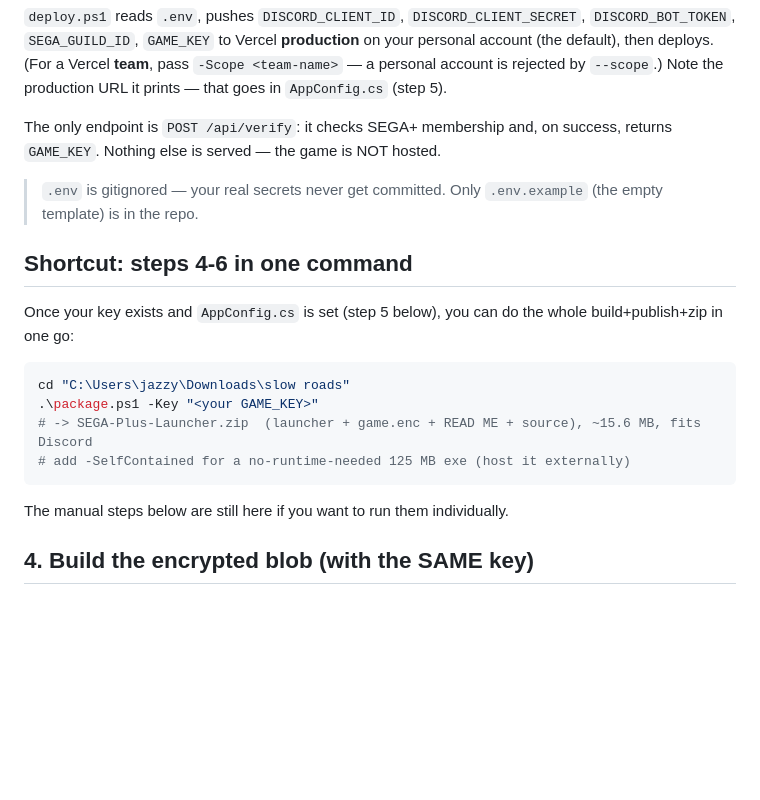
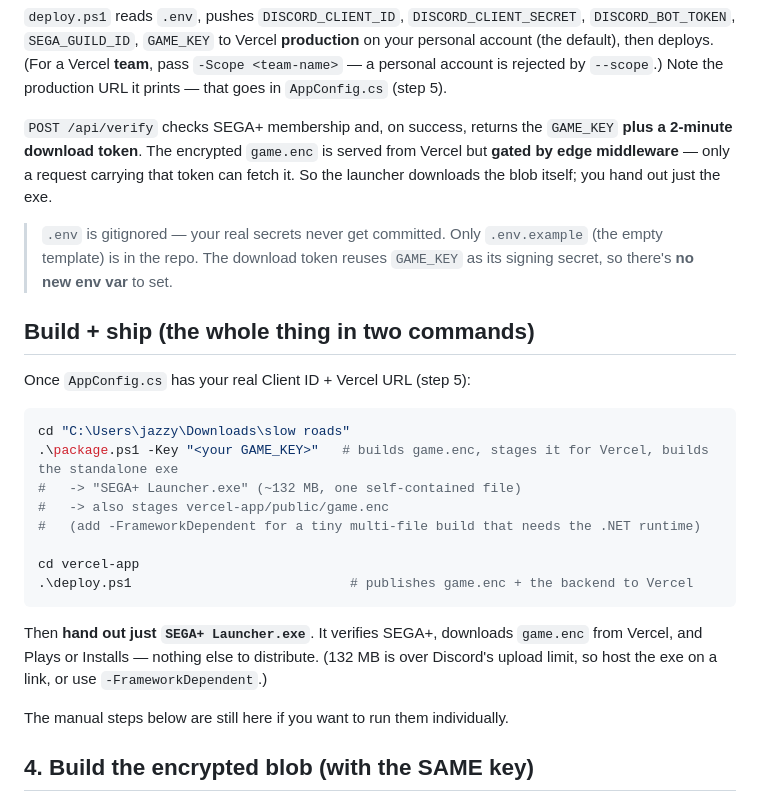
Before and after one commit to jazzytvhome/sega-launcher, a Markdown page: SEGA-SETUP.md, the part around the change. GitHub-like rendering; blank space fills up the shorter version.

Commit message:
docs: setup reflects pull-from-Vercel exe-only model

````diff
--- a/SEGA-SETUP.md
+++ b/SEGA-SETUP.md
@@ -43,23 +43,33 @@ personal account (the default), then deploys. (For a Vercel **team**, pass
 `-Scope <team-name>` — a personal account is rejected by `--scope`.) Note the production URL it prints — that goes in
 `AppConfig.cs` (step 5).
 
-The only endpoint is `POST /api/verify`: it checks SEGA+ membership and, on success,
-returns `GAME_KEY`. Nothing else is served — the game is NOT hosted.
+`POST /api/verify` checks SEGA+ membership and, on success, returns the `GAME_KEY`
+**plus a 2-minute download token**. The encrypted `game.enc` is served from Vercel but
+**gated by edge middleware** — only a request carrying that token can fetch it. So the
+launcher downloads the blob itself; you hand out just the exe.
 
 > `.env` is gitignored — your real secrets never get committed. Only `.env.example`
-> (the empty template) is in the repo.
+> (the empty template) is in the repo. The download token reuses `GAME_KEY` as its
+> signing secret, so there's **no new env var** to set.
 
-## Shortcut: steps 4-6 in one command
+## Build + ship (the whole thing in two commands)
 
-Once your key exists and `AppConfig.cs` is set (step 5 below), you can do the whole
-build+publish+zip in one go:
+Once `AppConfig.cs` has your real Client ID + Vercel URL (step 5):
 
 ```powershell
 cd "C:\Users\jazzy\Downloads\slow roads"
-.\package.ps1 -Key "<your GAME_KEY>"
-# -> SEGA-Plus-Launcher.zip  (launcher + game.enc + READ ME + source), ~15.6 MB, fits Discord
-# add -SelfContained for a no-runtime-needed 125 MB exe (host it externally)
+.\package.ps1 -Key "<your GAME_KEY>"   # builds game.enc, stages it for Vercel, builds the standalone exe
+#   -> "SEGA+ Launcher.exe" (~132 MB, one self-contained file)
+#   -> also stages vercel-app/public/game.enc
+#   (add -FrameworkDependent for a tiny multi-file build that needs the .NET runtime)
+
+cd vercel-app
+.\deploy.ps1                            # publishes game.enc + the backend to Vercel
 ```
+
+Then **hand out just `SEGA+ Launcher.exe`**. It verifies SEGA+, downloads `game.enc`
+from Vercel, and Plays or Installs — nothing else to distribute. (132 MB is over
+Discord's upload limit, so host the exe on a link, or use `-FrameworkDependent`.)
 
 The manual steps below are still here if you want to run them individually.
 
````
